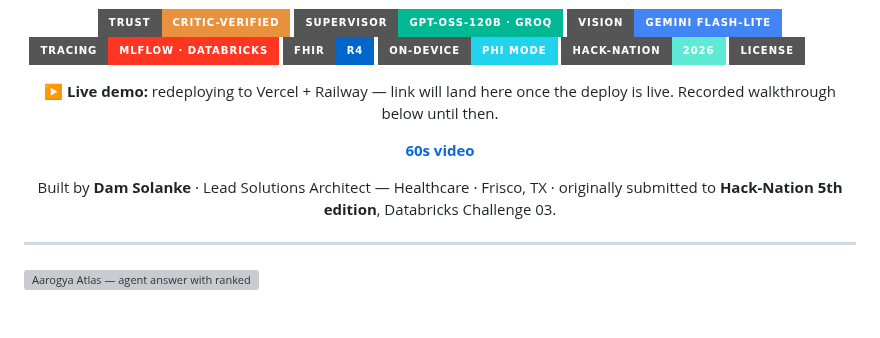
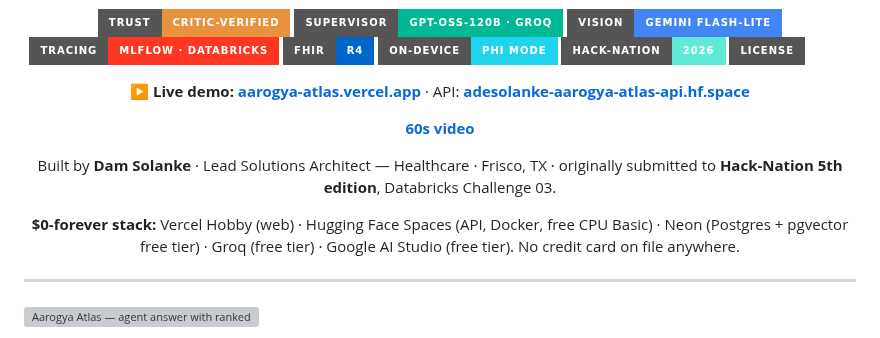
Before and after one commit to damsolanke/aarogya-atlas, a Markdown page: README.md, the part around the change. Drawn GitHub-style; badges without logos; blank space fills up the shorter version; grey boxes are pictures that could not be loaded.

Commit message:
deploy: live URLs in README + portfolio screenshots from production
- README hero now links the live Vercel + HF Space URLs and documents the
  $0-forever stack (Vercel Hobby + HF Spaces + Neon + Groq + Google AI Studio,
  no card on file anywhere).
- docs/screenshots/live/ captures the running deploy at aarogya-atlas.vercel.app
  (home + architecture page with the rebuilt 5-plane diagram).

```diff
--- a/README.md
+++ b/README.md
@@ -17,13 +17,15 @@
 [![Hack-Nation 2026](https://img.shields.io/badge/Hack--Nation-2026-5eead4?style=for-the-badge)](https://projects.hack-nation.ai)
 [![License MIT](https://img.shields.io/badge/License-MIT-zinc?style=for-the-badge)](LICENSE)
 
-**▶ Live demo:** redeploying to Vercel + Railway — link will land here once
-the deploy is live. Recorded walkthrough below until then.
+**▶ Live demo:** [**aarogya-atlas.vercel.app**](https://aarogya-atlas.vercel.app)
+· API: [**adesolanke-aarogya-atlas-api.hf.space**](https://adesolanke-aarogya-atlas-api.hf.space/healthz)
 
 [**60s video**](https://www.loom.com/share/5f67de77c1f24328b5d395275d07f249)
 
 Built by **Dam Solanke** · Lead Solutions Architect — Healthcare · Frisco, TX
 · originally submitted to **Hack-Nation 5th edition**, Databricks Challenge 03.
+
+**$0-forever stack:** Vercel Hobby (web) · Hugging Face Spaces (API, Docker, free CPU Basic) · Neon (Postgres + pgvector free tier) · Groq (free tier) · Google AI Studio (free tier). No credit card on file anywhere.
 
 </div>
 
```
Also changed, not shown: docs/screenshots/live/01_home.png (added), docs/screenshots/live/02_architecture.png (added).
